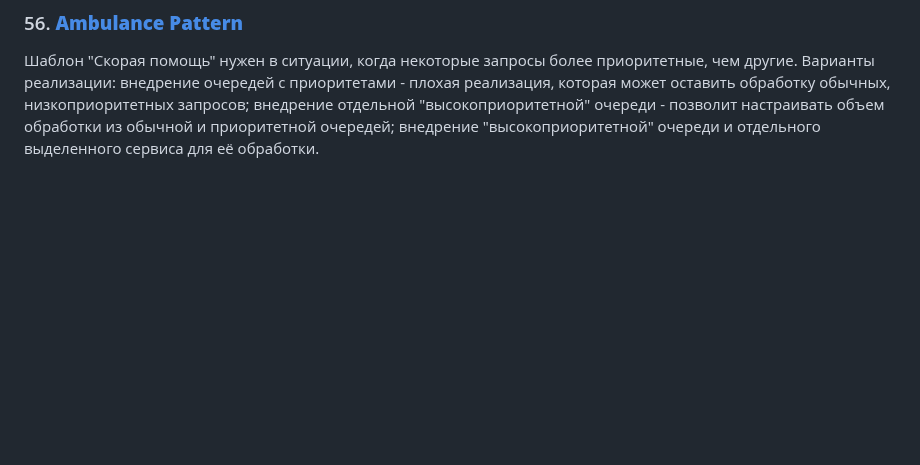
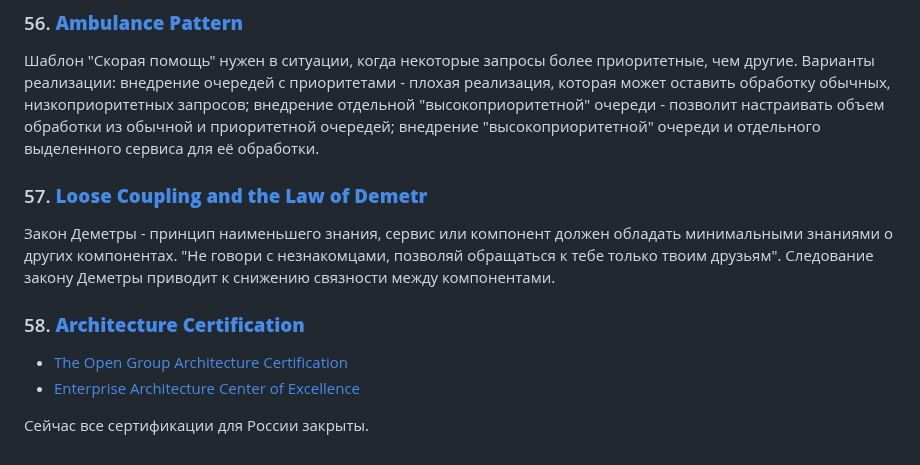
Before and after one commit to kuznetsovvj/education, a Markdown page: Software Architecture Monday.md, the part around the change. GitHub-like rendering; blank space fills up the shorter version.

Commit message:
arch monday

```diff
--- a/Software Architecture Monday.md
+++ b/Software Architecture Monday.md
@@ -417,3 +417,14 @@ ADR служит для хранения всех архитектурно зн
 ### 56\. [**Ambulance Pattern**](https://www.youtube.com/watch?v=XBVX9sEydnU)
 
 Шаблон "Скорая помощь" нужен в ситуации, когда некоторые запросы более приоритетные, чем другие. Варианты реализации: внедрение очередей с приоритетами - плохая реализация, которая может оставить обработку обычных, низкоприоритетных запросов; внедрение отдельной "высокоприоритетной" очереди - позволит настраивать объем обработки из обычной и приоритетной очередей; внедрение "высокоприоритетной" очереди и отдельного выделенного сервиса для её обработки.
+
+### 57\. [**Loose Coupling and the Law of Demetr**](https://www.youtube.com/watch?v=L60bB4ekIpI)
+
+Закон Деметры - принцип наименьшего знания, сервис или компонент должен обладать минимальными знаниями о других компонентах. "Не говори с незнакомцами, позволяй обращаться к тебе только твоим друзьям". Следование закону Деметры приводит к снижению связности между компонентами.
+
+### 58\. [**Architecture Certification**](https://www.youtube.com/watch?v=udF7Cfh6Yzs)
+
+- [The Open Group Architecture Certification](https://www.opengroup.org/certifications/certified-architect-open-ca)
+- [Enterprise Architecture Center of Excellence](https://www.eacoe.org/enterprise-architecture-certifications)
+
+Сейчас все сертификации для России закрыты.
```
